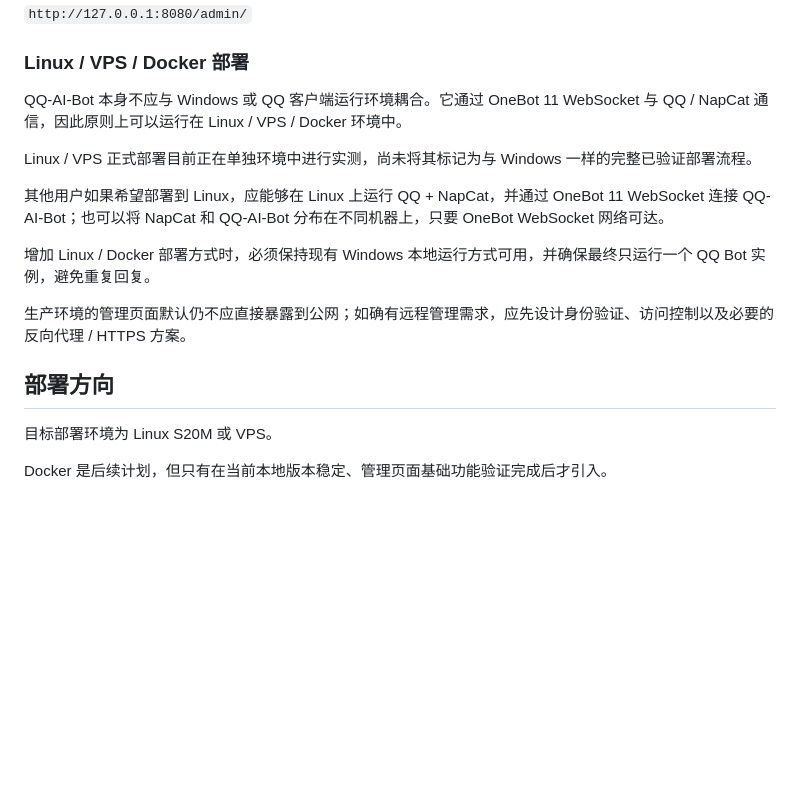
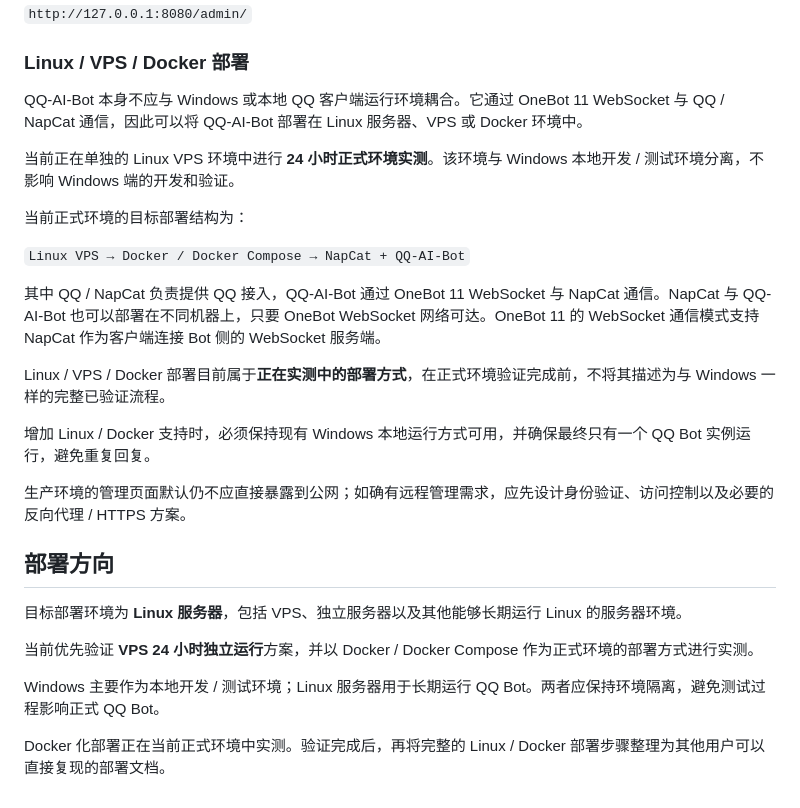
Before and after one commit to xiaojiyiobo/QQ-AI-Bot, a Markdown page: README.md, the part around the change. Drawn GitHub-style; blank space fills up the shorter version.

Commit message:
完善 Linux VPS 部署说明

```diff
--- a/README.md
+++ b/README.md
@@ -91,18 +91,28 @@ AI Provider 位于 `src/ai/providers/`。
 
 ### Linux / VPS / Docker 部署
 
-QQ-AI-Bot 本身不应与 Windows 或 QQ 客户端运行环境耦合。它通过 OneBot 11 WebSocket 与 QQ / NapCat 通信，因此原则上可以运行在 Linux / VPS / Docker 环境中。
+QQ-AI-Bot 本身不应与 Windows 或本地 QQ 客户端运行环境耦合。它通过 OneBot 11 WebSocket 与 QQ / NapCat 通信，因此可以将 QQ-AI-Bot 部署在 Linux 服务器、VPS 或 Docker 环境中。
 
-Linux / VPS 正式部署目前正在单独环境中进行实测，尚未将其标记为与 Windows 一样的完整已验证部署流程。
+当前正在单独的 Linux VPS 环境中进行 **24 小时正式环境实测**。该环境与 Windows 本地开发 / 测试环境分离，不影响 Windows 端的开发和验证。
 
-其他用户如果希望部署到 Linux，应能够在 Linux 上运行 QQ + NapCat，并通过 OneBot 11 WebSocket 连接 QQ-AI-Bot；也可以将 NapCat 和 QQ-AI-Bot 分布在不同机器上，只要 OneBot WebSocket 网络可达。
+当前正式环境的目标部署结构为：
 
-增加 Linux / Docker 部署方式时，必须保持现有 Windows 本地运行方式可用，并确保最终只运行一个 QQ Bot 实例，避免重复回复。
+`Linux VPS → Docker / Docker Compose → NapCat + QQ-AI-Bot`
+
+其中 QQ / NapCat 负责提供 QQ 接入，QQ-AI-Bot 通过 OneBot 11 WebSocket 与 NapCat 通信。NapCat 与 QQ-AI-Bot 也可以部署在不同机器上，只要 OneBot WebSocket 网络可达。OneBot 11 的 WebSocket 通信模式支持 NapCat 作为客户端连接 Bot 侧的 WebSocket 服务端。
+
+Linux / VPS / Docker 部署目前属于**正在实测中的部署方式**，在正式环境验证完成前，不将其描述为与 Windows 一样的完整已验证流程。
+
+增加 Linux / Docker 支持时，必须保持现有 Windows 本地运行方式可用，并确保最终只有一个 QQ Bot 实例运行，避免重复回复。
 
 生产环境的管理页面默认仍不应直接暴露到公网；如确有远程管理需求，应先设计身份验证、访问控制以及必要的反向代理 / HTTPS 方案。
 
 ## 部署方向
 
-目标部署环境为 Linux S20M 或 VPS。
+目标部署环境为 **Linux 服务器**，包括 VPS、独立服务器以及其他能够长期运行 Linux 的服务器环境。
 
-Docker 是后续计划，但只有在当前本地版本稳定、管理页面基础功能验证完成后才引入。
+当前优先验证 **VPS 24 小时独立运行**方案，并以 Docker / Docker Compose 作为正式环境的部署方式进行实测。
+
+Windows 主要作为本地开发 / 测试环境；Linux 服务器用于长期运行 QQ Bot。两者应保持环境隔离，避免测试过程影响正式 QQ Bot。
+
+Docker 化部署正在当前正式环境中实测。验证完成后，再将完整的 Linux / Docker 部署步骤整理为其他用户可以直接复现的部署文档。
```
